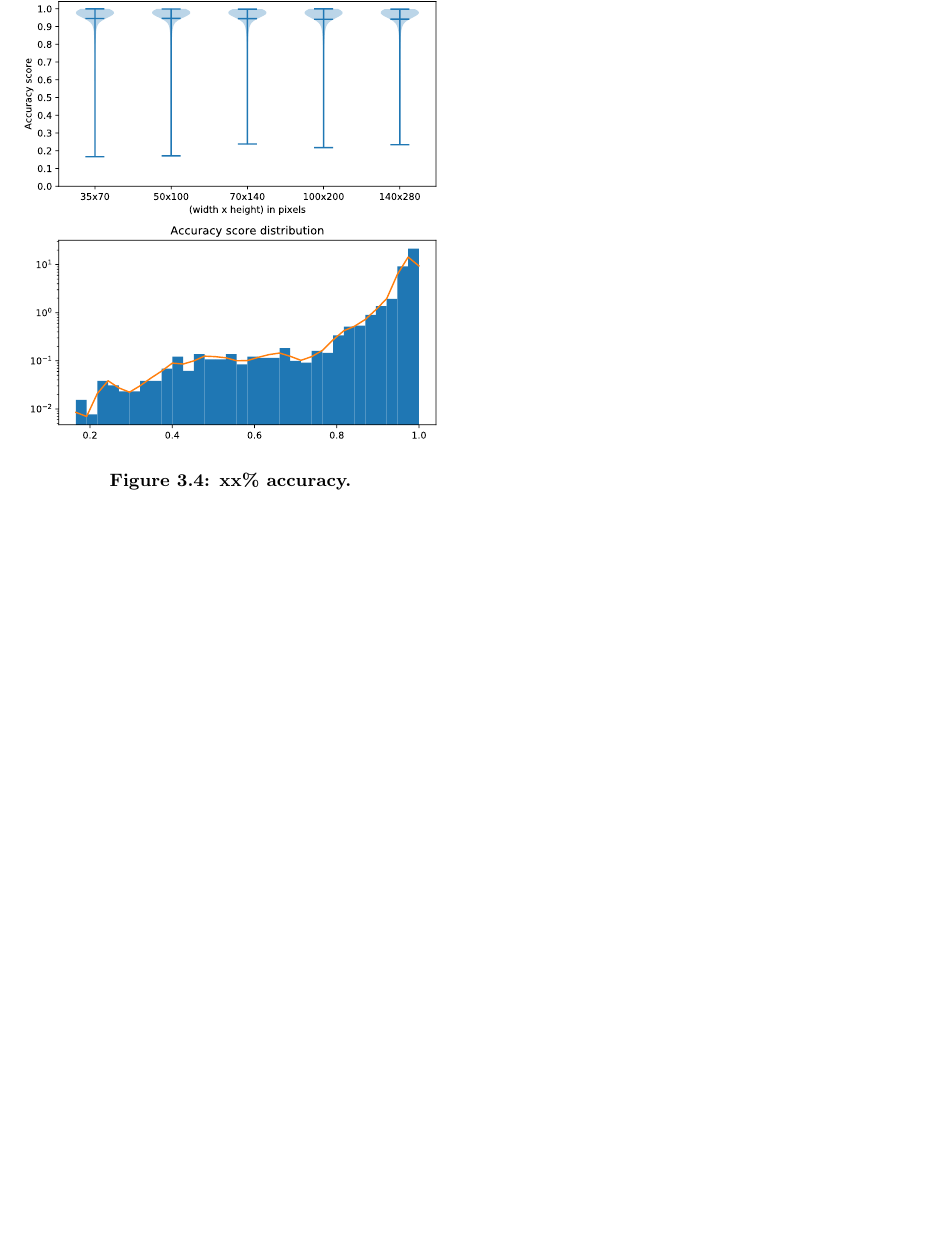
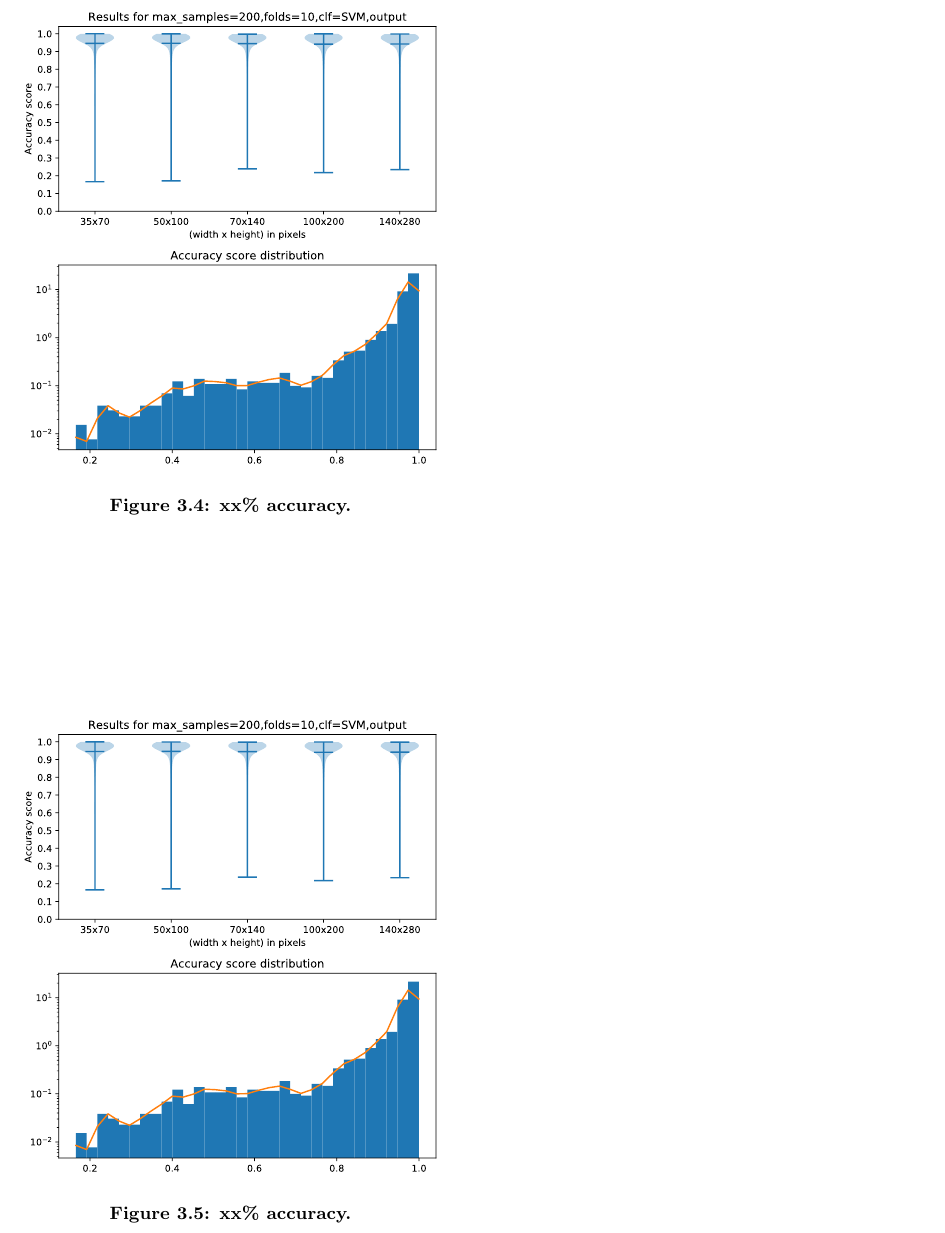
Before and after one commit to dunnkers/bsc-thesis-report, a LaTeX paper (report.tex, which reads 3_results.tex): part of page 5 of 6, cut at the place of the change, the shorter picture padded with empty space. Compiled offline with pdfLaTeX.

Commit message:
Updates from Overleaf

```diff
--- a/3_results.tex
+++ b/3_results.tex
@@ -33,3 +33,10 @@ Shown in the figure is that mean accuracy does not fall below xx\% for any fold,
   \caption{xx\% accuracy.
   }\label{fig:accuracy-distribution}
 \end{figure}
+
+\begin{figure}[ht]
+  \centering
+  \includesvg[width=\linewidth]{img/max_samples=200,folds=10,clf=SVM,output-accuracy-distribution}
+  \caption{xx\% accuracy.
+  }\label{fig:acc-vs-gt-fraction}
+\end{figure}
```
Also changed, not shown: 2_method.tex (+1 -1 lines).
